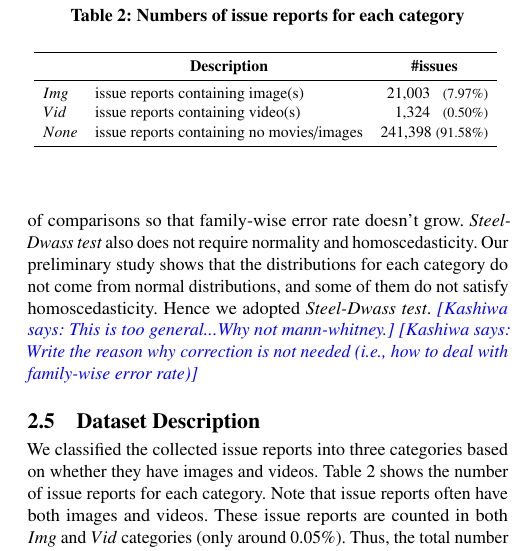
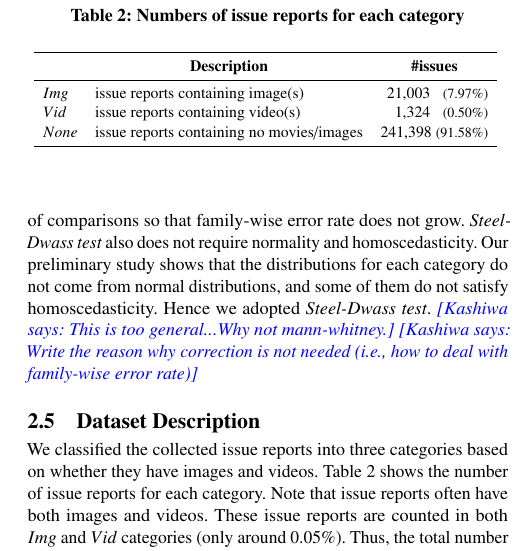
Before and after one commit to posl/kuramoto-msr2022, a LaTeX paper (tex-kondo/main.tex, which reads tex-kondo/sections/dataset.tex): part of one column of page 3 of 6, cut so that both start at the same text. Compiled offline with pdfLaTeX.

Commit message:
タイポ修正

```diff
--- a/tex-kondo/sections/dataset.tex
+++ b/tex-kondo/sections/dataset.tex
@@ -94,7 +94,7 @@ The number of issue reports that meet this condition is 263,596 (xx.xx\%).\kura{
 
 For each research question, we measure the median values of visual reports.... \kashiwa{Please Write what do you analyze (e.g., compare them in median)}
 To evaluate the difference, we used a non-parametric test \textit{Steel-Dwass test}~\citep{steel-dwass-test}.
-\textit{Steel-Dwass test} performs the multiple comparisons whilst taking into account of the number of comparisons so that family-wise error rate doesn't grow.
+\textit{Steel-Dwass test} performs the multiple comparisons whilst taking into account of the number of comparisons so that family-wise error rate does not grow.
 \textit{Steel-Dwass test} also does not require normality and homoscedasticity.
 Our preliminary study shows that the distributions for each category do not come from normal distributions, and some of them do not satisfy homoscedasticity.
 Hence we adopted \textit{Steel-Dwass test}.
```
